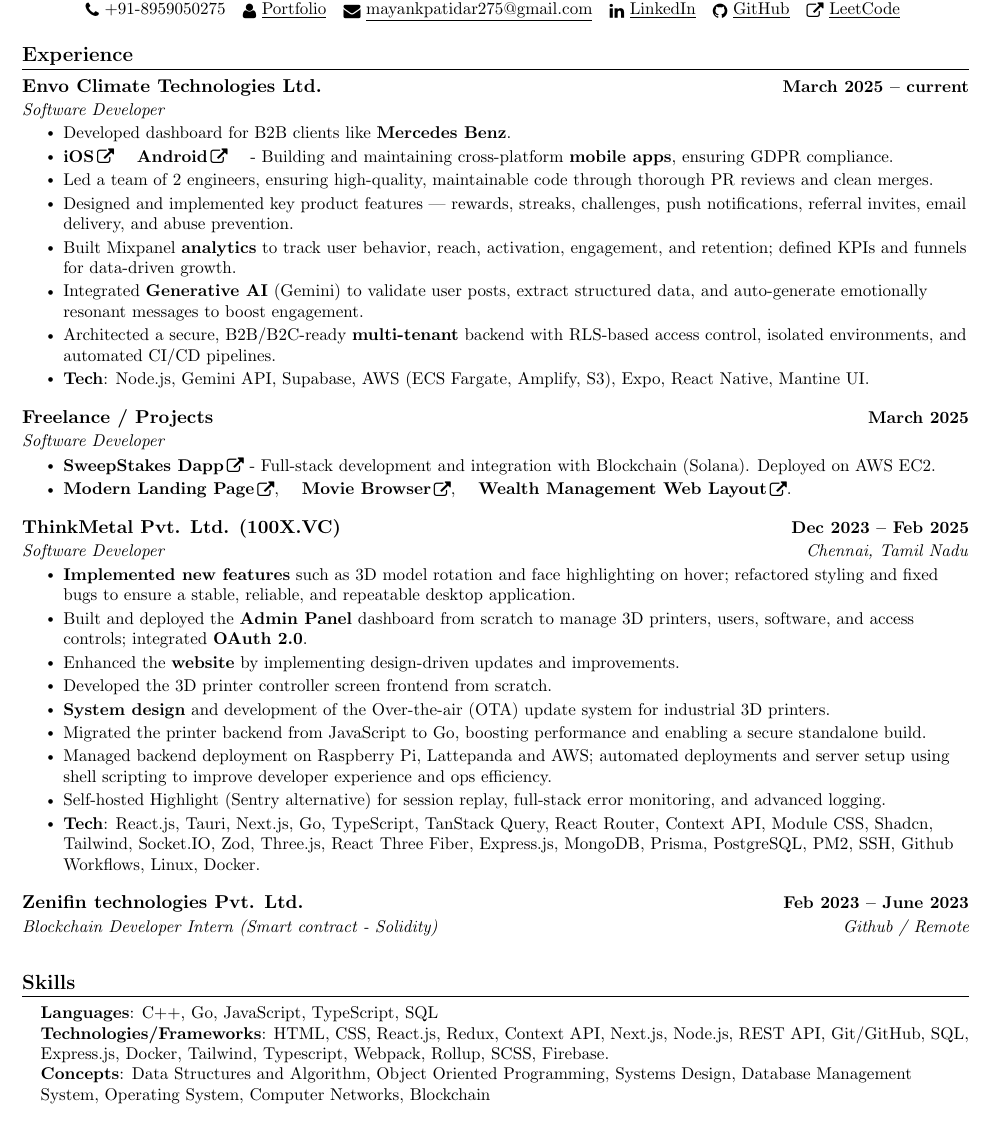
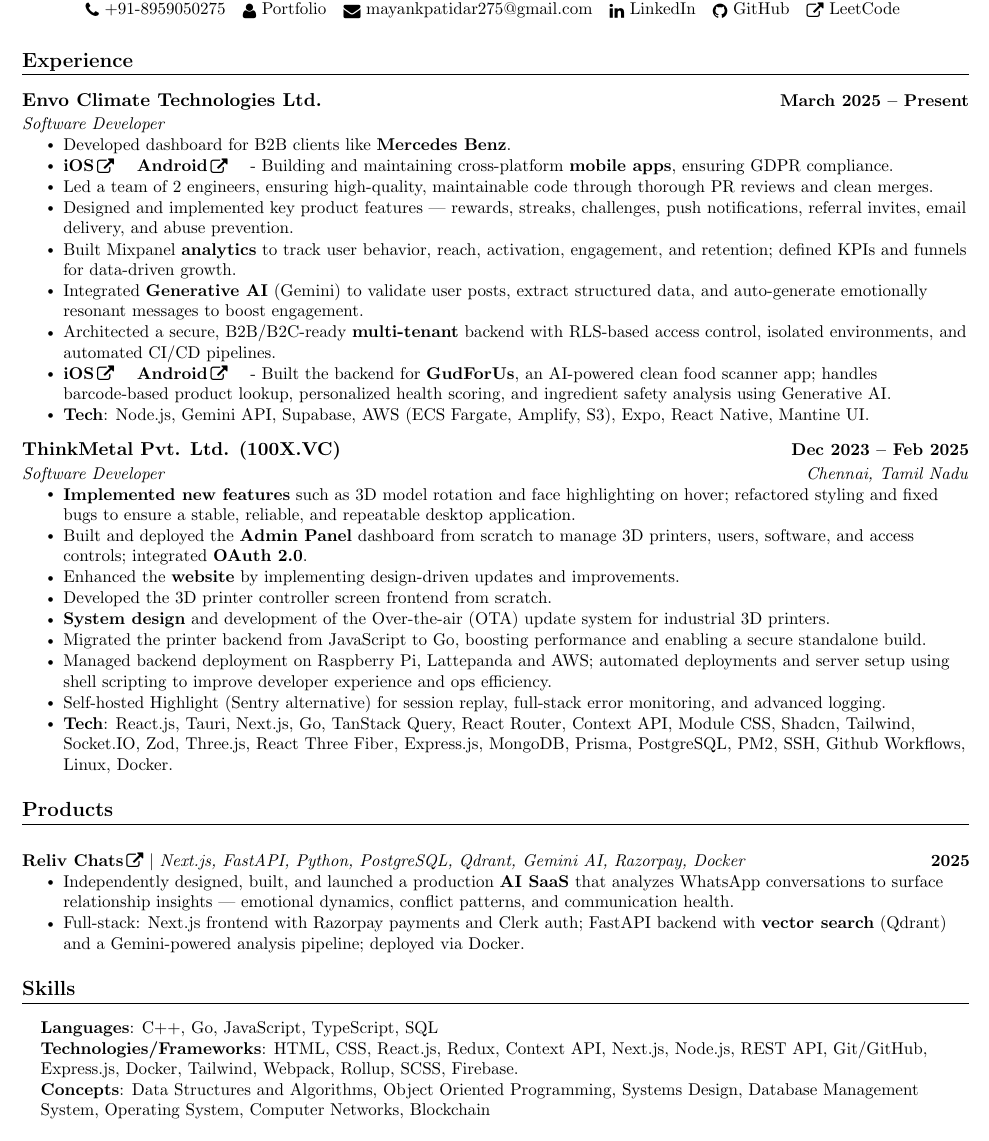
Before and after one commit to mayankpatidar275/Resume, a LaTeX CV (resume.tex): part of the page, cut so that both start at the same text. Compiled offline with pdfLaTeX.

Commit message:
feat: add relivchats, remove zenfin, add gudforus

```diff
--- a/resume.tex
+++ b/resume.tex
@@ -61,8 +61,8 @@
 
 % Sections formatting
 \titleformat{\section}{
-  \vspace{5pt}\scshape\raggedright\large\bfseries
-}{}{0em}{}[\color{black}\titlerule \vspace{-5pt}]
+  \vspace{-4pt}\scshape\raggedright\large\bfseries
+}{}{0em}{}[\color{black}\titlerule \vspace{0pt}]
 
 % Ensure that generate pdf is machine readable/ATS parsable
 \pdfgentounicode=1
@@ -126,21 +126,22 @@
     Indore, Madhya Pradesh \\ \vspace{1pt}
     \small \raisebox{-0.1\height}\faPhone\ +91-8959050275 ~
     \href{https://portfolio.mkpatidar.in/}{\raisebox{-0.2\height}\faUser\
-    \underline{Portfolio}} ~
-    \href{mailto:mayankpatidar275@gmail.com}{\raisebox{-0.2\height}\faEnvelope\  \underline{mayankpatidar275@gmail.com}} ~
-    \href{https://linkedin.com/in/mkpatidarr/}{\raisebox{-0.2\height}\faLinkedin\ \underline{LinkedIn}}  ~
-    \href{https://github.com/mayankpatidar275}{\raisebox{-0.2\height}\faGithub\ \underline{GitHub}}  ~
-    \href{https://leetcode.com/u/mkpatidar/}{\raisebox{-0.2\height}\faExternalLink\ \underline{LeetCode}}
+    {Portfolio}} ~
+    \href{mailto:mayankpatidar275@gmail.com}{\raisebox{-0.2\height}\faEnvelope\  {mayankpatidar275@gmail.com}} ~
+    \href{https://linkedin.com/in/mkpatidarr/}{\raisebox{-0.2\height}\faLinkedin\ {LinkedIn}}  ~
+    \href{https://github.com/mayankpatidar275}{\raisebox{-0.2\height}\faGithub\ {GitHub}}  ~
+    \href{https://leetcode.com/u/mkpatidar/}{\raisebox{-0.2\height}\faExternalLink\ {LeetCode}}
     \vspace{-8pt}
 \end{center}
 
+\vspace{6pt}
 
 %-----------EXPERIENCE-----------
 \section{Experience}
   \resumeSubHeadingListStart
 
       \resumeSubheading
-      {\href{https://www.envo.club/}{Envo Climate Technologies Ltd. }}{March 2025 -- current}
+      {\href{https://www.envo.club/}{Envo Climate Technologies Ltd. }}{March 2025 -- Present}
       {Software Developer}{\href{}{}}
       \resumeItemListStart
          \resumeItem{Developed dashboard for B2B clients like \textbf{Mercedes Benz}.}
@@ -155,15 +156,12 @@
     KPIs and funnels for data-driven growth.}
     \resumeItem{Integrated \textbf{Generative AI} (Gemini) to validate user posts, extract structured data, and auto-generate emotionally resonant messages to boost engagement.}
     \resumeItem{Architected a secure, B2B/B2C-ready \textbf{multi-tenant} backend with RLS-based access control, isolated environments, and automated CI/CD pipelines.}
+    \resumeItem{%
+      \href{https://apps.apple.com/in/app/gud-for-us-clean-food-ai/id6755870992}{\textbf{iOS}\,\raisebox{-0.1\height}{\faExternalLink}} \quad
+      \href{https://play.google.com/store/apps/details?id=com.app.gudforus&hl=en_IN}{\textbf{Android}\,\raisebox{-0.1\height}{\faExternalLink}} \quad -
+      Built the backend for \textbf{GudForUs}, an AI-powered clean food scanner app; handles barcode-based product lookup, personalized health scoring, and ingredient safety analysis using Generative AI.
+    }
     \resumeItem{\textbf{Tech}: Node.js, Gemini API, Supabase, AWS (ECS Fargate, Amplify, S3), Expo, React Native, Mantine UI.}
-    \resumeItemListEnd
-
-      \resumeSubheading
-      {\href{}{Freelance / Projects }}{March 2025}
-      {Software Developer}{\href{}{}}
-      \resumeItemListStart
-        \resumeItem{\href{https://fortotoken.com}{\textbf{SweepStakes Dapp}\,\raisebox{-0.1\height}{\faExternalLink}} - Full-stack development and integration with Blockchain (Solana). Deployed on AWS EC2.}
-        \resumeItem{\href{https://ochi.mkpatidar.in/}{\textbf{Modern Landing Page}\,\raisebox{-0.1\height}{\faExternalLink},\quad} \href{https://movie-browser.mkpatidar.in/}{\textbf{Movie Browser}\,\raisebox{-0.1\height}{\faExternalLink},\quad} \href{https://wealth-management-web.vercel.app/}{\textbf{Wealth Management Web Layout}\,\raisebox{-0.1\height}{\faExternalLink}}.}
     \resumeItemListEnd
 
     \resumeSubheading
@@ -187,19 +185,24 @@
 
     \resumeItem{Self-hosted Highlight (Sentry alternative) for session replay, full-stack error monitoring, and advanced logging.}
 
-    \resumeItem{\textbf{Tech}: React.js, Tauri, Next.js, Go, TypeScript, TanStack Query, React Router, Context API, Module CSS, Shadcn, Tailwind, Socket.IO, Zod, Three.js, React Three Fiber, Express.js, MongoDB, Prisma, PostgreSQL, PM2, SSH, Github Workflows, Linux, Docker.}
+    \resumeItem{\textbf{Tech}: React.js, Tauri, Next.js, Go, TanStack Query, React Router, Context API, Module CSS, Shadcn, Tailwind, Socket.IO, Zod, Three.js, React Three Fiber, Express.js, MongoDB, Prisma, PostgreSQL, PM2, SSH, Github Workflows, Linux, Docker.}
 
 \resumeItemListEnd
 
-    \resumeSubheading
-      {\href{https://drive.google.com/file/d/1ir-ocTtG2_l3F-CfA85s8mag9V45pl_8/view?usp=sharing}{Zenifin technologies Pvt. Ltd.}}{Feb 2023 -- June 2023}
-      {Blockchain Developer Intern (Smart contract - Solidity)}{\href{https://github.com/mayankpatidar275/Qkard-Internship-credit-system}{Github / Remote}}
-    %   \resumeItemListStart
-    %     \resumeItem{Developed smart contracts (Solidity) and explored decentralized DBs, web3 credit system, and decentralized identity.}
-    % \resumeItemListEnd
+  \resumeSubHeadingListEnd
 
+
+%-----------PRODUCTS-----------
+\section{Products}
+  \resumeSubHeadingListStart
+    \resumeProjectHeading
+      {\href{https://relivchats.com}{\textbf{Reliv Chats}\,\raisebox{-0.1\height}{\faExternalLink}} $|$ \emph{Next.js, FastAPI, Python, PostgreSQL, Qdrant, Gemini AI, Razorpay, Docker}}{2025}
+      \resumeItemListStart
+        \resumeItem{Independently designed, built, and launched a production \textbf{AI SaaS} that analyzes WhatsApp conversations to surface relationship insights — emotional dynamics, conflict patterns, and communication health.}
+        \resumeItem{Full-stack: Next.js frontend with Razorpay payments and Clerk auth; FastAPI backend with \textbf{vector search} (Qdrant) and a Gemini-powered analysis pipeline; deployed via Docker.}
+      \resumeItemListEnd
   \resumeSubHeadingListEnd
-% \vspace{-16pt}
+
 
 
 %-----------PROGRAMMING SKILLS-----------
@@ -208,9 +211,9 @@
     \small{\item{
      \textbf{Languages}{: C++, Go, JavaScript, TypeScript, SQL} \\
 
-     \textbf{Technologies/Frameworks}{: HTML, CSS, React.js, Redux, Context API, Next.js, Node.js, REST API, Git/GitHub, SQL, Express.js, Docker, Tailwind, Typescript, Webpack, Rollup, SCSS, Firebase.} \\
+     \textbf{Technologies/Frameworks}{: HTML, CSS, React.js, Redux, Context API, Next.js, Node.js, REST API, Git/GitHub, Express.js, Docker, Tailwind, Webpack, Rollup, SCSS, Firebase.} \\
 
-     \textbf{Concepts}{: Data Structures and Algorithm,  Object Oriented Programming, Systems Design, Database Management System, Operating System, Computer Networks, Blockchain} \\
+     \textbf{Concepts}{: Data Structures and Algorithms,  Object Oriented Programming, Systems Design, Database Management System, Operating System, Computer Networks, Blockchain} \\
 
     }}
  \end{itemize}
```
Also changed, not shown: resume.pdf (added), 7 other files.
